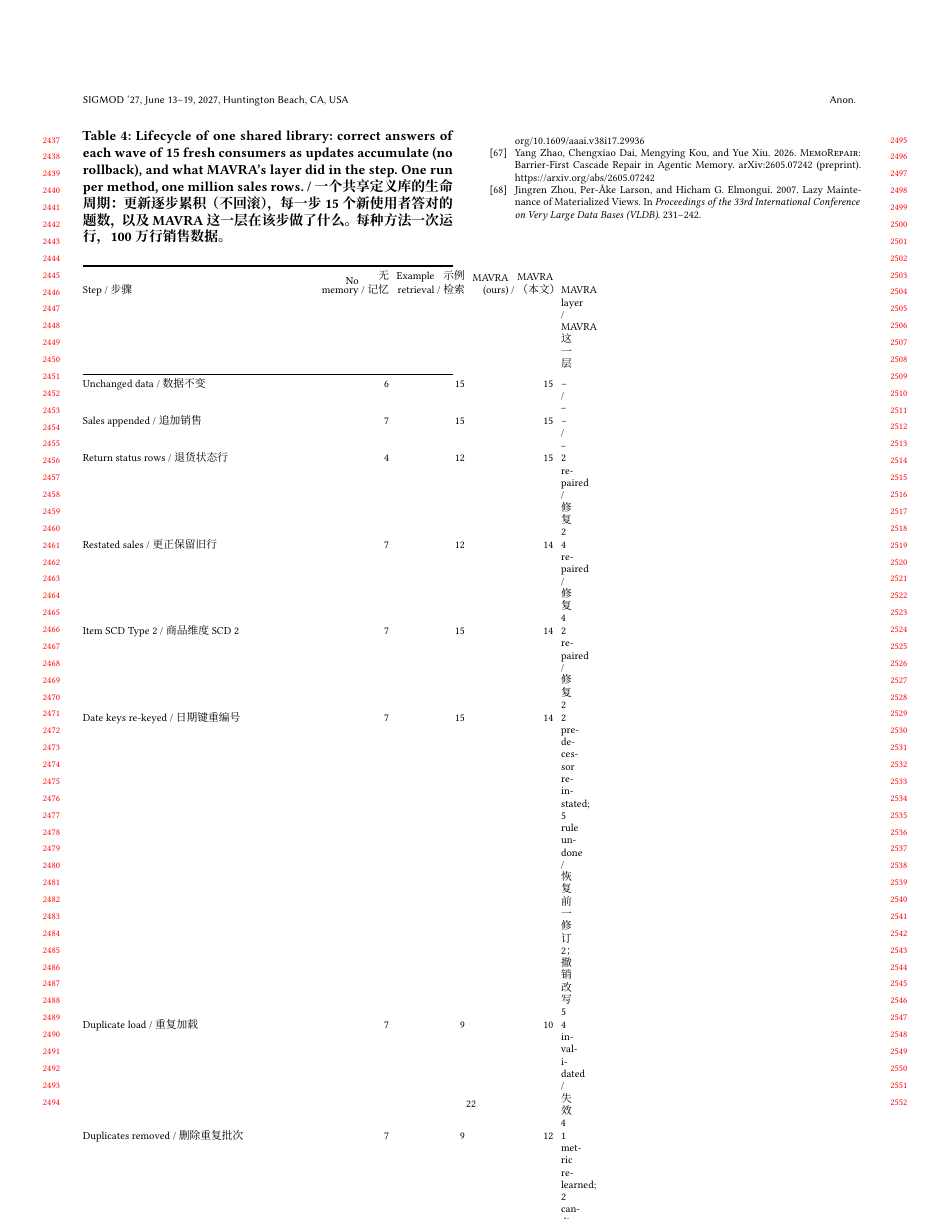
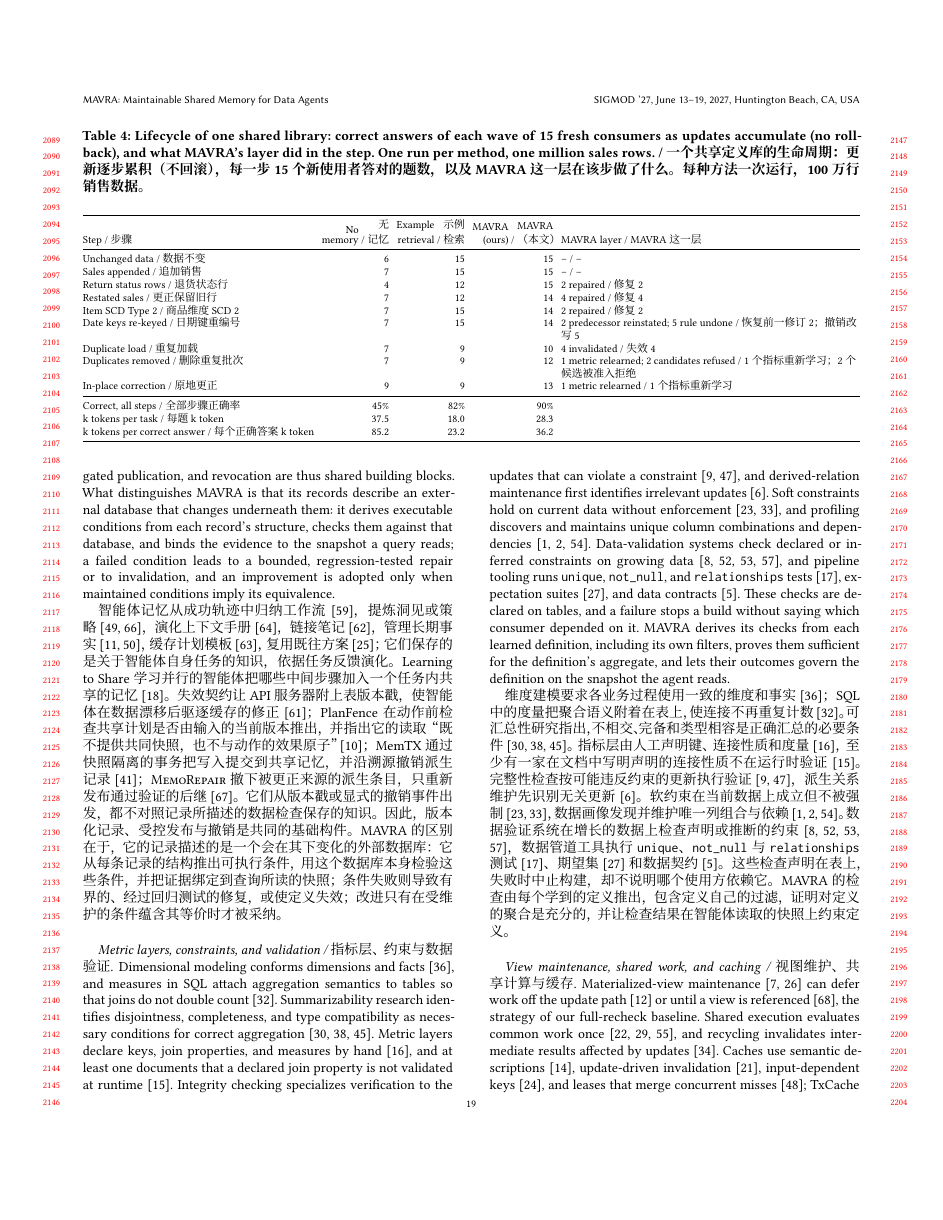
Before and after one commit to mmmttt000045/agent4db-adapter, a LaTeX paper (overleaf/main.tex, which reads overleaf/tables/lifecycle.tex): page 22 of 22 before the commit and page 19 of 22 after it. Compiled offline with XeLaTeX.

Commit message:
Lifecycle table: full width in the bilingual build
Co-Authored-By: Claude Opus 5.5 <noreply@anthropic.com>

```diff
--- a/overleaf/tables/lifecycle.tex
+++ b/overleaf/tables/lifecycle.tex
@@ -1,3 +1,13 @@
+% 双语版每格是“英文 / 中文”，单栏放不下，改为通栏
+\ifbilingual
+\begin{table*}[t]
+\caption{\bt{Lifecycle of one shared library: correct answers of each wave of \LcWave\ fresh consumers as updates accumulate (no rollback), and what \system's layer did in the step. One run per method, one million sales rows.}{一个共享定义库的生命周期：更新逐步累积（不回滚），每一步 \LcWave\ 个新使用者答对的题数，以及 \system\ 这一层在该步做了什么。每种方法一次运行，100 万行销售数据。}}
+\label{tab:lifecycle}
+\footnotesize
+\setlength{\tabcolsep}{2.5pt}
+\input{gen/lifecycle-rows}
+\end{table*}
+\else
 \begin{table}[t]
 \caption{\bt{Lifecycle of one shared library: correct answers of each wave of \LcWave\ fresh consumers as updates accumulate (no rollback), and what \system's layer did in the step. One run per method, one million sales rows.}{一个共享定义库的生命周期：更新逐步累积（不回滚），每一步 \LcWave\ 个新使用者答对的题数，以及 \system\ 这一层在该步做了什么。每种方法一次运行，100 万行销售数据。}}
 \label{tab:lifecycle}
```
Also changed, not shown: overleaf/gen/lifecycle-rows.tex (+1 -1 lines), overleaf/tables/lifecycle.tex (1 more changed lines), 1 other file.
